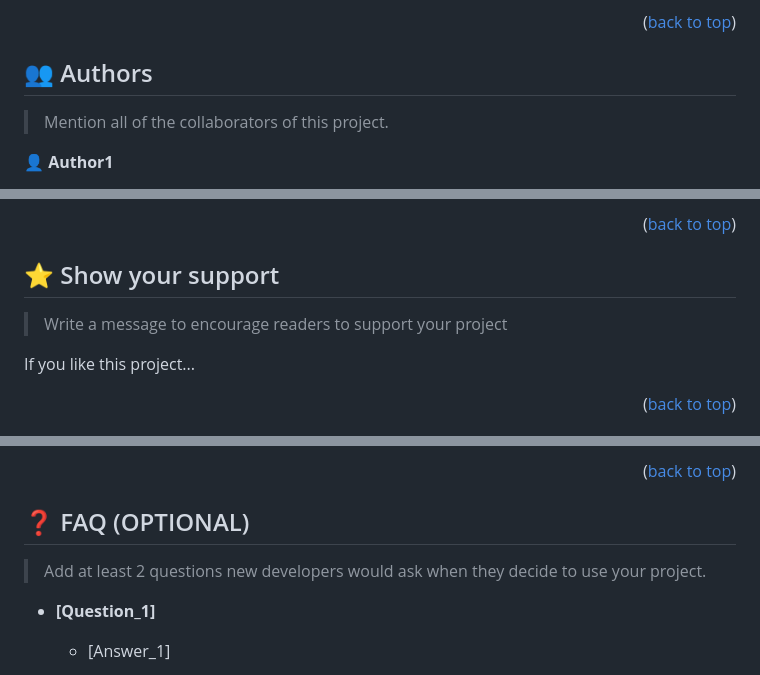
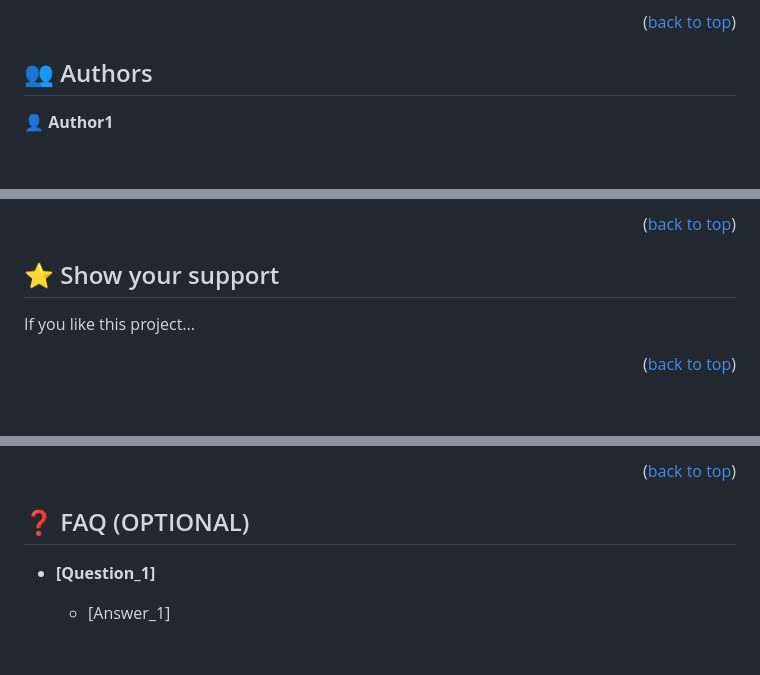
Before and after one commit to Mikey1-nuel/Hello-Microverse-project, a Markdown page: README.md, 3 parts joined by grey strips. Rendered like a GitHub page; blank space fills up the shorter version.

```diff
--- a/README.md
+++ b/README.md
@@ -203,7 +114,6 @@ Example:
 
 ## 👥 Authors <a name="authors"></a>
 
-> Mention all of the collaborators of this project.
 
 👤 **Author1**
 
@@ -245,7 +152,6 @@ Feel free to check the [issues page](../../issues/).
 
 ## ⭐️ Show your support <a name="support"></a>
 
-> Write a message to encourage readers to support your project
 
 If you like this project...
 
@@ -265,7 +168,6 @@ I would like to thank...
 
 ## ❓ FAQ (OPTIONAL) <a name="faq"></a>
 
-> Add at least 2 questions new developers would ask when they decide to use your project.
 
 - **[Question_1]**
 
```
Also changed, not shown: other parts of README.md (+2 -98 lines).
